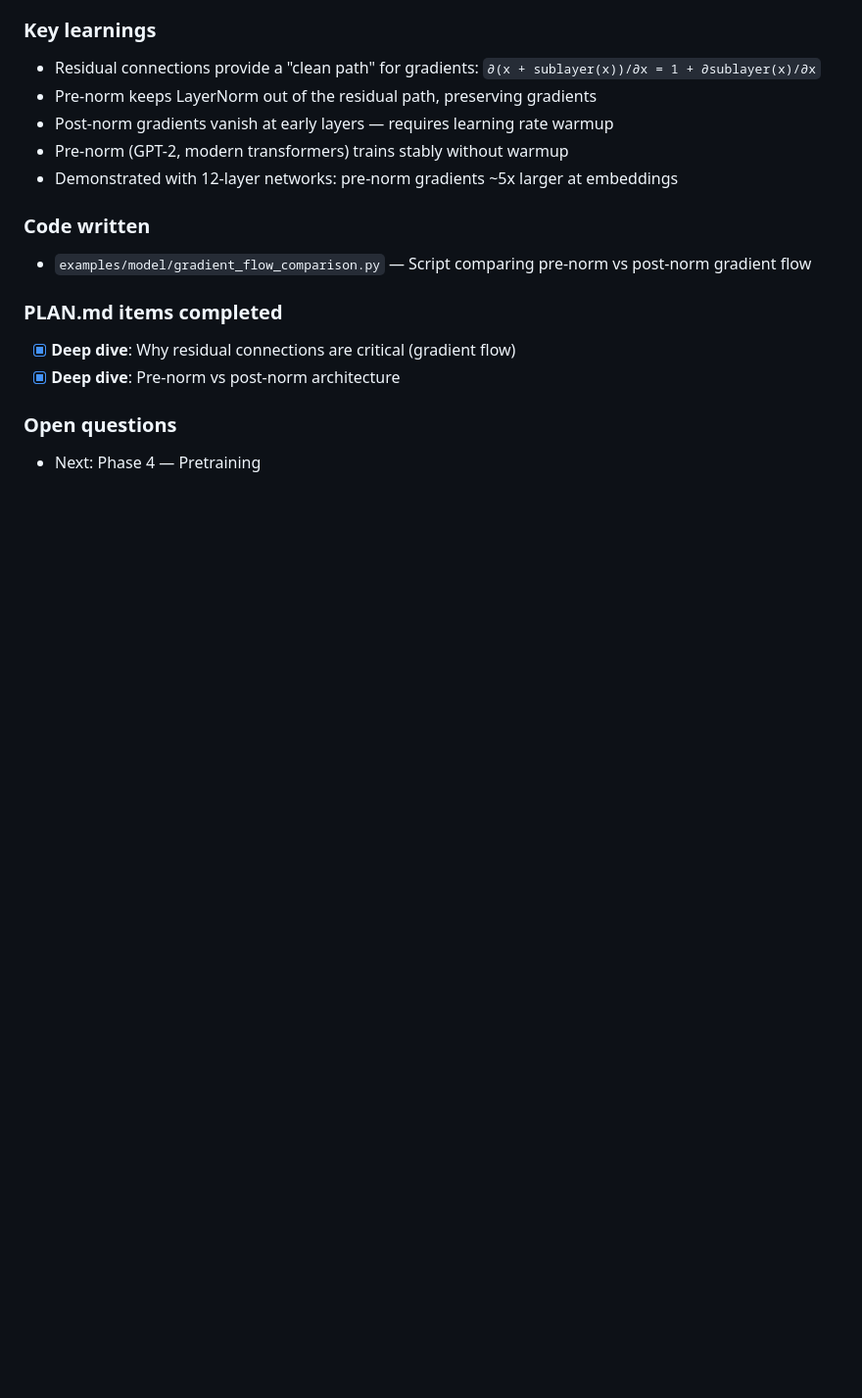
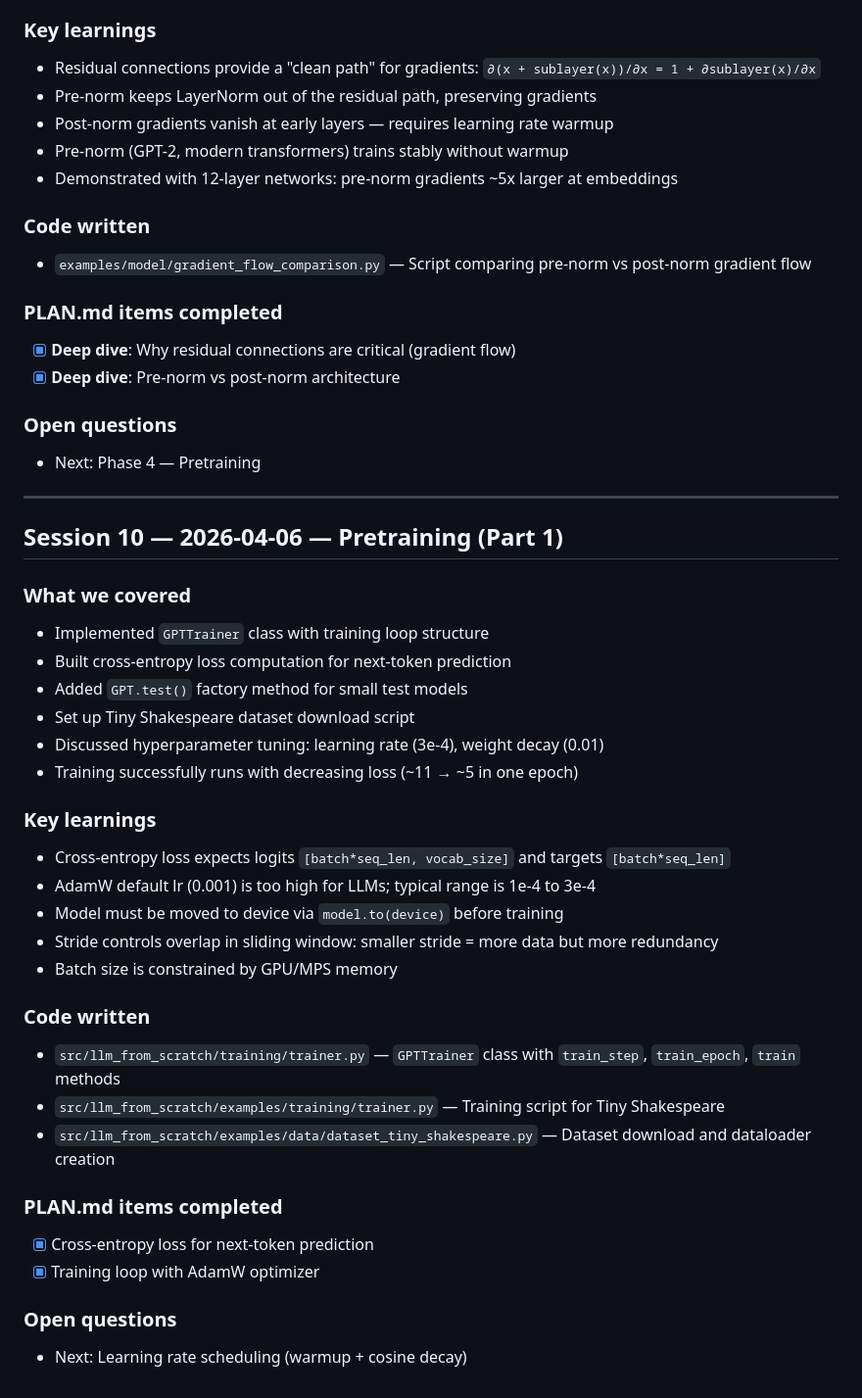
Before and after one commit to rafidka/llm-from-scratch, a Markdown page: PROGRESS.md, the part around the change. Shown at 98% size. GitHub-like rendering; blank space fills up the shorter version.

Commit message:
Update PLAN and PROGRESS: mark training loop and cross-entropy loss complete

```diff
--- a/PROGRESS.md
+++ b/PROGRESS.md
@@ -249,3 +249,34 @@
 
 ### Open questions
 - Next: Phase 4 — Pretraining
+
+---
+
+## Session 10 — 2026-04-06 — Pretraining (Part 1)
+
+### What we covered
+- Implemented `GPTTrainer` class with training loop structure
+- Built cross-entropy loss computation for next-token prediction
+- Added `GPT.test()` factory method for small test models
+- Set up Tiny Shakespeare dataset download script
+- Discussed hyperparameter tuning: learning rate (3e-4), weight decay (0.01)
+- Training successfully runs with decreasing loss (~11 → ~5 in one epoch)
+
+### Key learnings
+- Cross-entropy loss expects logits `[batch*seq_len, vocab_size]` and targets `[batch*seq_len]`
+- AdamW default lr (0.001) is too high for LLMs; typical range is 1e-4 to 3e-4
+- Model must be moved to device via `model.to(device)` before training
+- Stride controls overlap in sliding window: smaller stride = more data but more redundancy
+- Batch size is constrained by GPU/MPS memory
+
+### Code written
+- `src/llm_from_scratch/training/trainer.py` — `GPTTrainer` class with `train_step`, `train_epoch`, `train` methods
+- `src/llm_from_scratch/examples/training/trainer.py` — Training script for Tiny Shakespeare
+- `src/llm_from_scratch/examples/data/dataset_tiny_shakespeare.py` — Dataset download and dataloader creation
+
+### PLAN.md items completed
+- [x] Cross-entropy loss for next-token prediction
+- [x] Training loop with AdamW optimizer
+
+### Open questions
+- Next: Learning rate scheduling (warmup + cosine decay)
```
Also changed, not shown: PLAN.md (+2 -2 lines).
